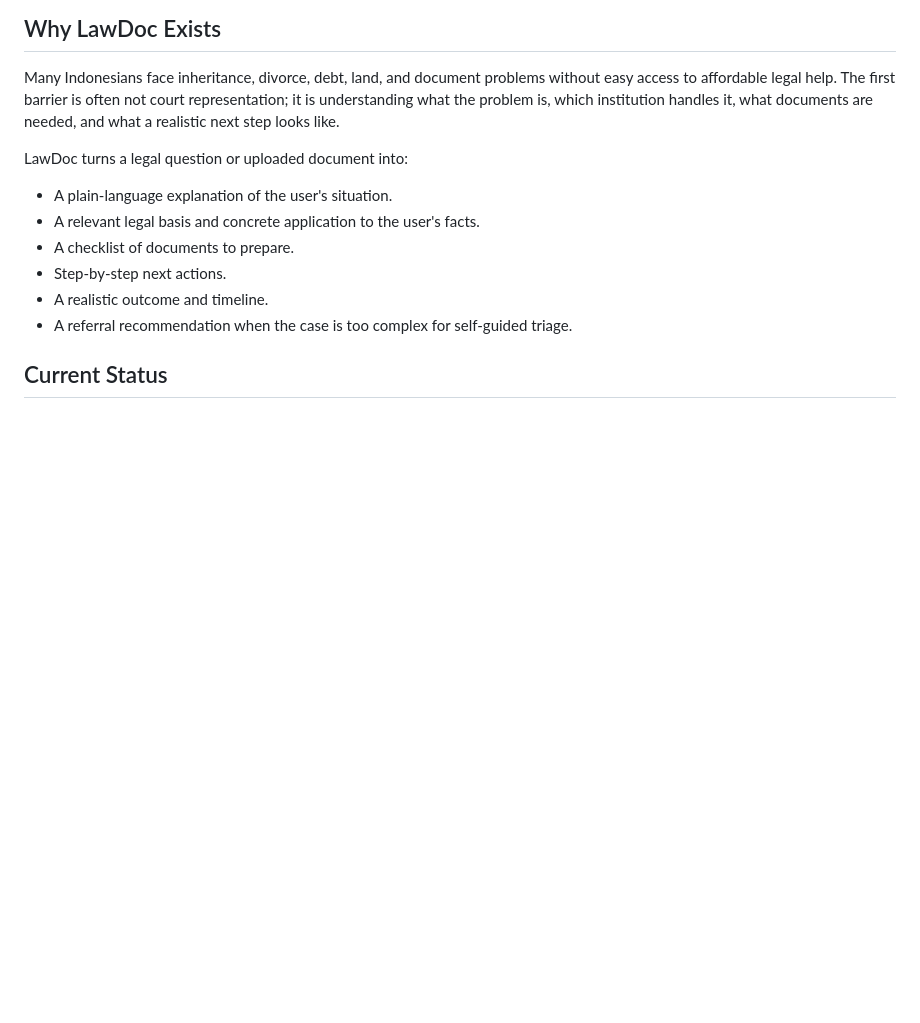
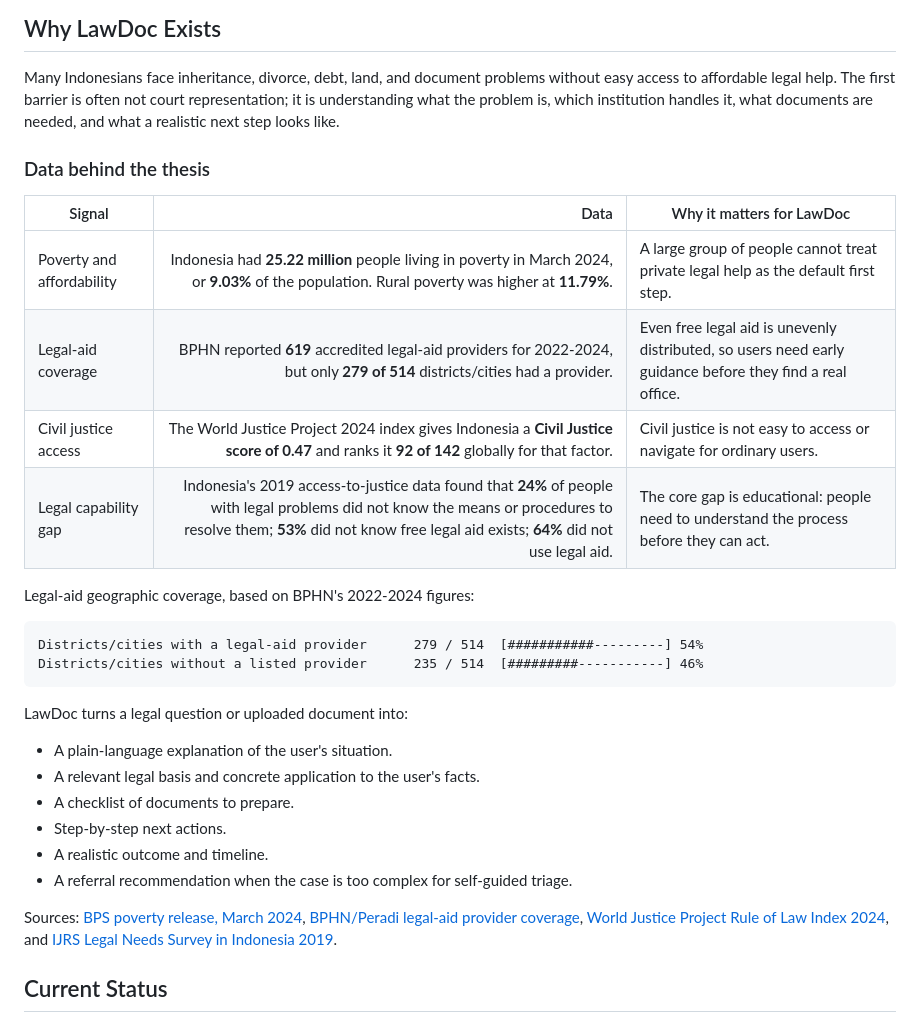
Before and after one commit to kingfrog711/lawdoc, a Markdown page: README.md, the part around the change. GitHub-like rendering; blank space fills up the shorter version.

Commit message:
add data for hackathon thesis

````diff
--- a/README.md
+++ b/README.md
@@ -13,6 +13,22 @@ LawDoc is not an AI lawyer and does not provide official legal advice. It is a g
 
 Many Indonesians face inheritance, divorce, debt, land, and document problems without easy access to affordable legal help. The first barrier is often not court representation; it is understanding what the problem is, which institution handles it, what documents are needed, and what a realistic next step looks like.
 
+### Data behind the thesis
+
+| Signal | Data | Why it matters for LawDoc |
+|---|---:|---|
+| Poverty and affordability | Indonesia had **25.22 million** people living in poverty in March 2024, or **9.03%** of the population. Rural poverty was higher at **11.79%**. | A large group of people cannot treat private legal help as the default first step. |
+| Legal-aid coverage | BPHN reported **619** accredited legal-aid providers for 2022-2024, but only **279 of 514** districts/cities had a provider. | Even free legal aid is unevenly distributed, so users need early guidance before they find a real office. |
+| Civil justice access | The World Justice Project 2024 index gives Indonesia a **Civil Justice score of 0.47** and ranks it **92 of 142** globally for that factor. | Civil justice is not easy to access or navigate for ordinary users. |
+| Legal capability gap | Indonesia's 2019 access-to-justice data found that **24%** of people with legal problems did not know the means or procedures to resolve them; **53%** did not know free legal aid exists; **64%** did not use legal aid. | The core gap is educational: people need to understand the process before they can act. |
+
+Legal-aid geographic coverage, based on BPHN's 2022-2024 figures:
+
+```text
+Districts/cities with a legal-aid provider      279 / 514  [###########---------] 54%
+Districts/cities without a listed provider      235 / 514  [#########-----------] 46%
+```
+
 LawDoc turns a legal question or uploaded document into:
 
 - A plain-language explanation of the user's situation.
@@ -21,6 +37,8 @@ LawDoc turns a legal question or uploaded document into:
 - Step-by-step next actions.
 - A realistic outcome and timeline.
 - A referral recommendation when the case is too complex for self-guided triage.
+
+Sources: [BPS poverty release, March 2024](https://www.bps.go.id/en/pressrelease/2024/07/01/2370/persentase-penduduk-miskin-maret-2024-turun-menjadi-9-03-persen-.html), [BPHN/Peradi legal-aid provider coverage](https://bphn.go.id/publikasi/berita/2022122206241477/perluas-akses-bantuan-hukum-bphn-tanda-tangani-perjanjian-kerjasama-dengan-peradi), [World Justice Project Rule of Law Index 2024](https://worldjusticeproject.org/rule-of-law-index/downloads/WJPIndex2024.pdf), and [IJRS Legal Needs Survey in Indonesia 2019](https://ijrs.or.id/wp-content/uploads/2021/01/Legal-Need-Survey-ENG_R4.pdf).
 
 ## Current Status
 
````
